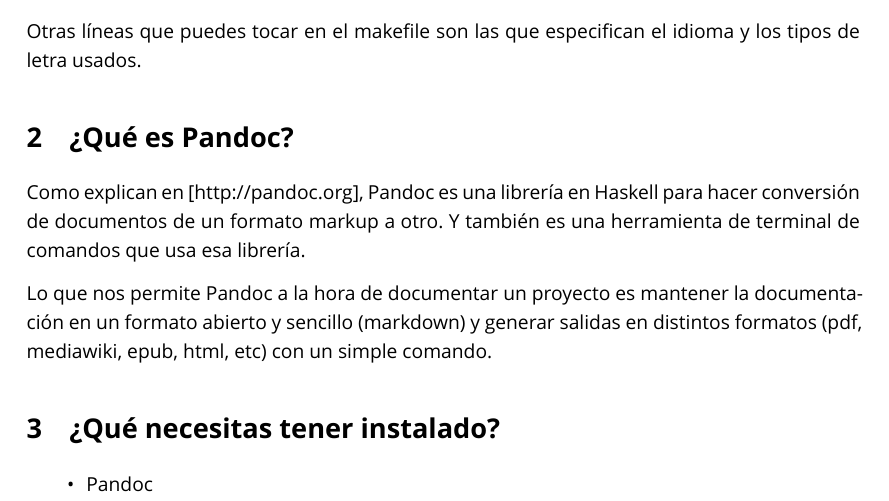
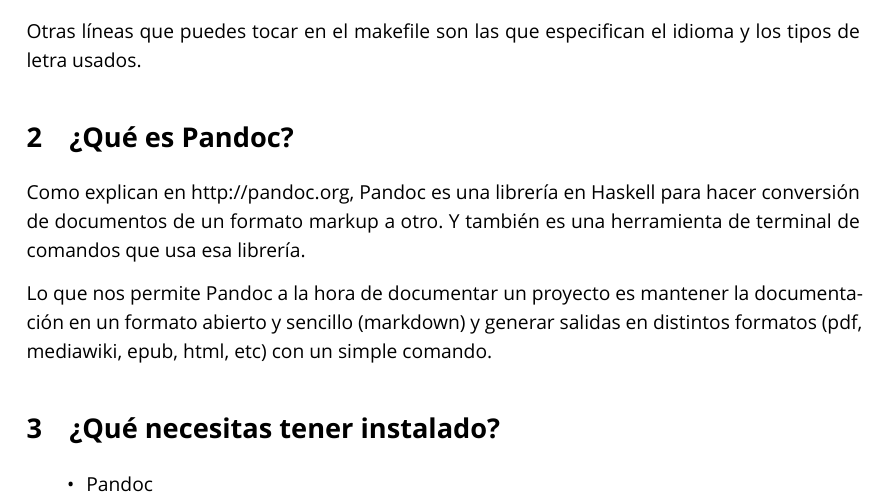
Before and after one commit to brico-labs/pandoc_basico, a LaTeX paper (out/documento.tex): part of page 3 of 8, cut so that both start at the same text. Compiled offline with XeLaTeX; a missing font is replaced by an installed copy or a similar font.

Commit message:
Corregido un error tipográfico.

```diff
--- a/out/documento.tex
+++ b/out/documento.tex
@@ -149,10 +149,9 @@
 
 \section{¿Qué es Pandoc?}\label{quuxe9-es-pandoc}
 
-Como explican en {[}http://pandoc.org{]}, Pandoc es una librería en
-Haskell para hacer conversión de documentos de un formato markup a otro.
-Y también es una herramienta de terminal de comandos que usa esa
-librería.
+Como explican en http://pandoc.org, Pandoc es una librería en Haskell
+para hacer conversión de documentos de un formato markup a otro. Y
+también es una herramienta de terminal de comandos que usa esa librería.
 
 Lo que nos permite Pandoc a la hora de documentar un proyecto es
 mantener la documentación en un formato abierto y sencillo (markdown) y
```
Also changed, not shown: src/documento.md (+1 -1 lines), README.md, makefile, out/documento.pdf, 3 other files.
